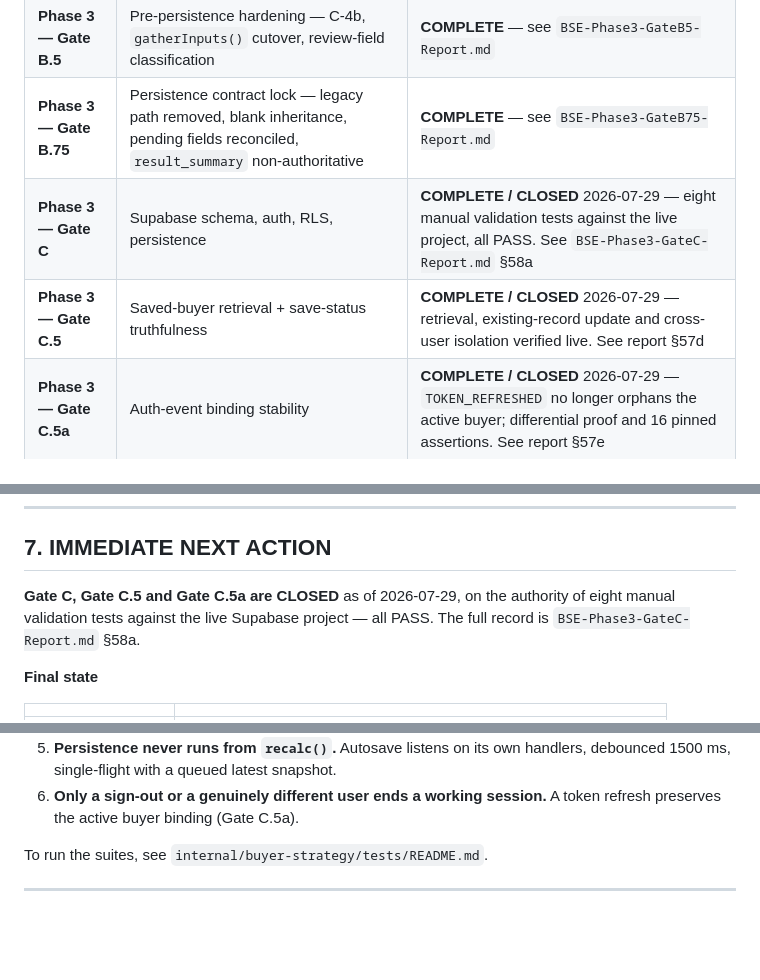
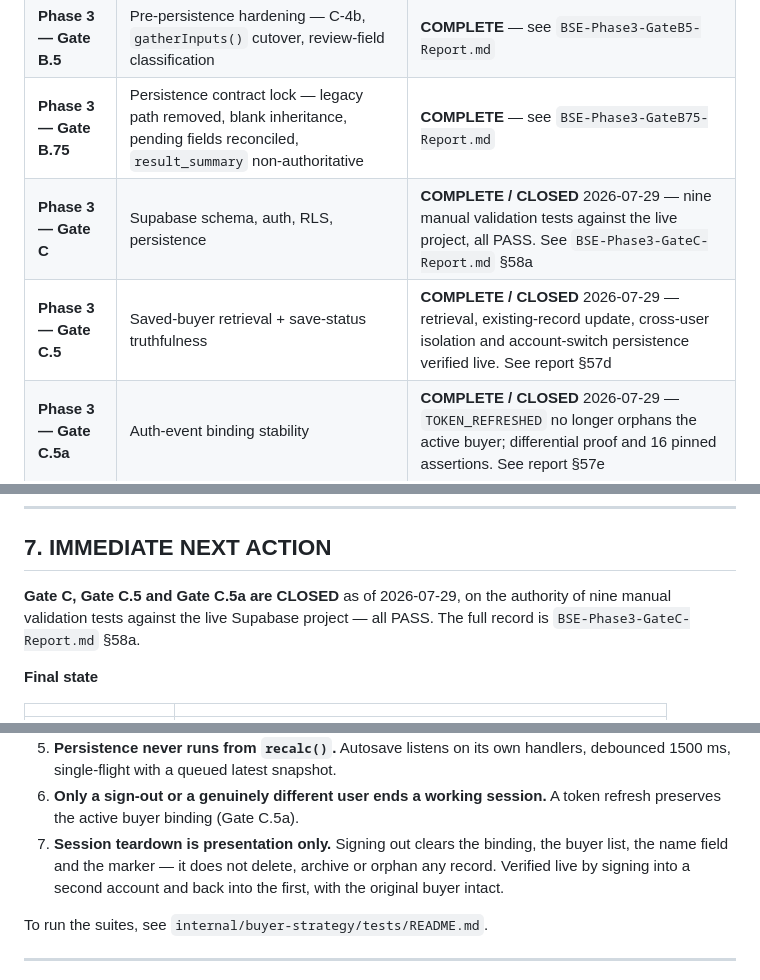
Before and after one commit to dougsmith-hws/hws-tools, a Markdown page: docs/BSE-Project-Status.md, 3 parts joined by grey strips. Drawn GitHub-style; blank space fills up the shorter version.

```diff
--- a/docs/BSE-Project-Status.md
+++ b/docs/BSE-Project-Status.md
@@ -21,8 +21,8 @@ Last updated: **2026-07-29** (Gate C and Gate C.5 CLOSED — manual validation c
 | **Phase 3 — Gate B** | Numerical baseline + canonical application-state architecture | **COMPLETE** — see `BSE-Phase3-GateB-Report.md` |
 | **Phase 3 — Gate B.5** | Pre-persistence hardening — C-4b, `gatherInputs()` cutover, review-field classification | **COMPLETE** — see `BSE-Phase3-GateB5-Report.md` |
 | **Phase 3 — Gate B.75** | Persistence contract lock — legacy path removed, blank inheritance, pending fields reconciled, `result_summary` non-authoritative | **COMPLETE** — see `BSE-Phase3-GateB75-Report.md` |
-| **Phase 3 — Gate C** | Supabase schema, auth, RLS, persistence | **COMPLETE / CLOSED** 2026-07-29 — eight manual validation tests against the live project, all PASS. See `BSE-Phase3-GateC-Report.md` §58a |
-| **Phase 3 — Gate C.5** | Saved-buyer retrieval + save-status truthfulness | **COMPLETE / CLOSED** 2026-07-29 — retrieval, existing-record update and cross-user isolation verified live. See report §57d |
+| **Phase 3 — Gate C** | Supabase schema, auth, RLS, persistence | **COMPLETE / CLOSED** 2026-07-29 — nine manual validation tests against the live project, all PASS. See `BSE-Phase3-GateC-Report.md` §58a |
+| **Phase 3 — Gate C.5** | Saved-buyer retrieval + save-status truthfulness | **COMPLETE / CLOSED** 2026-07-29 — retrieval, existing-record update, cross-user isolation and account-switch persistence verified live. See report §57d |
 | **Phase 3 — Gate C.5a** | Auth-event binding stability | **COMPLETE / CLOSED** 2026-07-29 — `TOKEN_REFRESHED` no longer orphans the active buyer; differential proof and 16 pinned assertions. See report §57e |
 
 Phases 0, 1, and 2 were audit and design only — no source was modified in any of them. Application source was first modified in **Gate A** (three unit-toggle functions plus an additive canonical-unit layer) and extended in **Gate B** (a purely additive canonical application-state layer). The calculation engine, lines 526–1060, is byte-identical to `540ccbe` throughout.
@@ -144,7 +144,7 @@ Also note: `Tools/_to_delete/phase3-cleanup-20260728/` contains a zero-byte prob
 ## 7. IMMEDIATE NEXT ACTION
 
 **Gate C, Gate C.5 and Gate C.5a are CLOSED** as of 2026-07-29, on the authority
-of eight manual validation tests against the live Supabase project — all PASS.
+of nine manual validation tests against the live Supabase project — all PASS.
 The full record is `BSE-Phase3-GateC-Report.md` §58a.
 
 **Final state**
@@ -197,6 +197,10 @@ approved. Do not start one.
    handlers, debounced 1500 ms, single-flight with a queued latest snapshot.
 6. **Only a sign-out or a genuinely different user ends a working session.** A
    token refresh preserves the active buyer binding (Gate C.5a).
+7. **Session teardown is presentation only.** Signing out clears the binding, the
+   buyer list, the name field and the marker — it does not delete, archive or
+   orphan any record. Verified live by signing into a second account and back
+   into the first, with the original buyer intact.
 
 To run the suites, see `internal/buyer-strategy/tests/README.md`.
 
```
Also changed, not shown: docs/BSE-Phase3-GateC-Report.md (+26 -3 lines).
